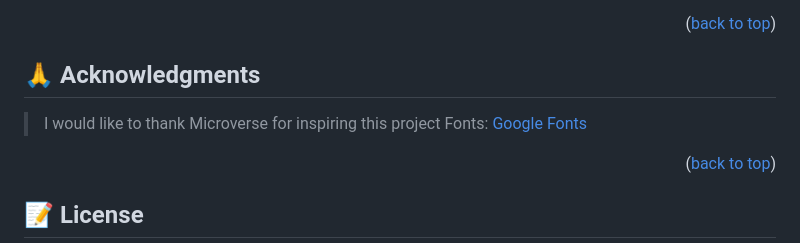
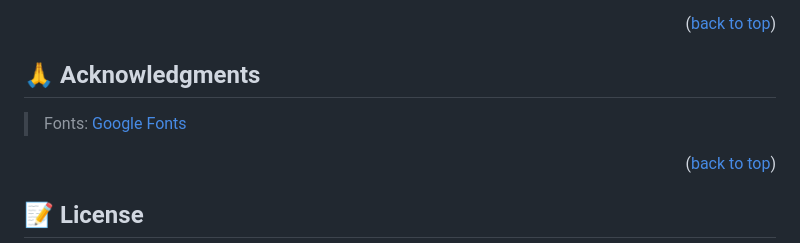
Before and after one commit to geekelo/awesome-books-webapp, a Markdown page: README.md, the part around one of its changes. Drawn GitHub-style.

```diff
--- a/README.md
+++ b/README.md
@@ -224,7 +226,6 @@ You can offer Contributions, submit an [issue](../../issues/), and make a featur
 
 ## 🙏 Acknowledgments <a name="acknowledgements"></a>
 
-> I would like to thank Microverse for inspiring this project
 > Fonts: [Google Fonts](https://fonts.google.com/)
 
 <p align="right">(<a href="#readme-top">back to top</a>)</p>
```
Also changed, not shown: other parts of README.md (+3 -1 lines).
